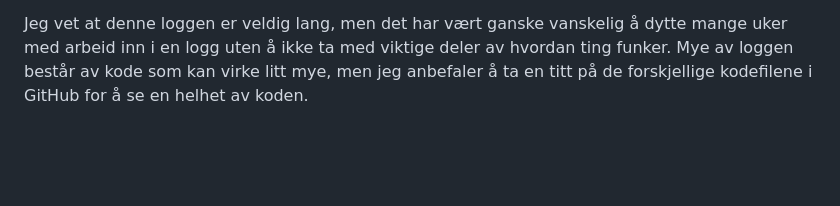
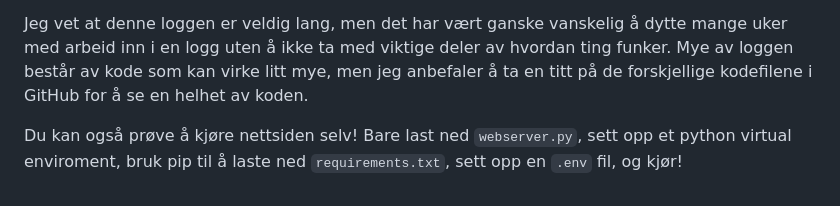
Before and after one commit to simen64/Design-og-redesign, a Markdown page: NFC-musikkspiller /README.md, the part around the change. Drawn GitHub-style; blank space fills up the shorter version.

Commit message:
Added that yu can run the webserver yourself to README

```diff
--- a/NFC-musikkspiller /README.md
+++ b/NFC-musikkspiller /README.md
@@ -1086,3 +1086,5 @@ WantedBy=default.target
 I konklusjon synes jeg dette prosjektet var veldig gøy å jobbe med. Jeg endte opp med å bruke mye mere tid på det enn det jeg trodde, sikkert 30 timer på programmering alene. Men jeg lærte mye nytt om servere, programmering, databaser, NFC, og nettsider. Og jeg synes at programmering er veldig gøy. Problemløsningen med å finne komponenter som funket og å løse konflikter med koden og komponenter var også en veldig morsom utfordring. Jeg håper at vi har muligheten til å ha flere sånne åpene oppgaver som det her i framtiden.
 
 Jeg vet at denne loggen er veldig lang, men det har vært ganske vanskelig å dytte mange uker med arbeid inn i en logg uten å ikke ta med viktige deler av hvordan ting funker. Mye av loggen består av kode som kan virke litt mye, men jeg anbefaler å ta en titt på de forskjellige kodefilene i GitHub for å se en helhet av koden.
+
+Du kan også prøve å kjøre nettsiden selv! Bare last ned `webserver.py`, sett opp et python virtual enviroment, bruk pip til å laste ned `requirements.txt`, sett opp en `.env` fil, og kjør!
```
